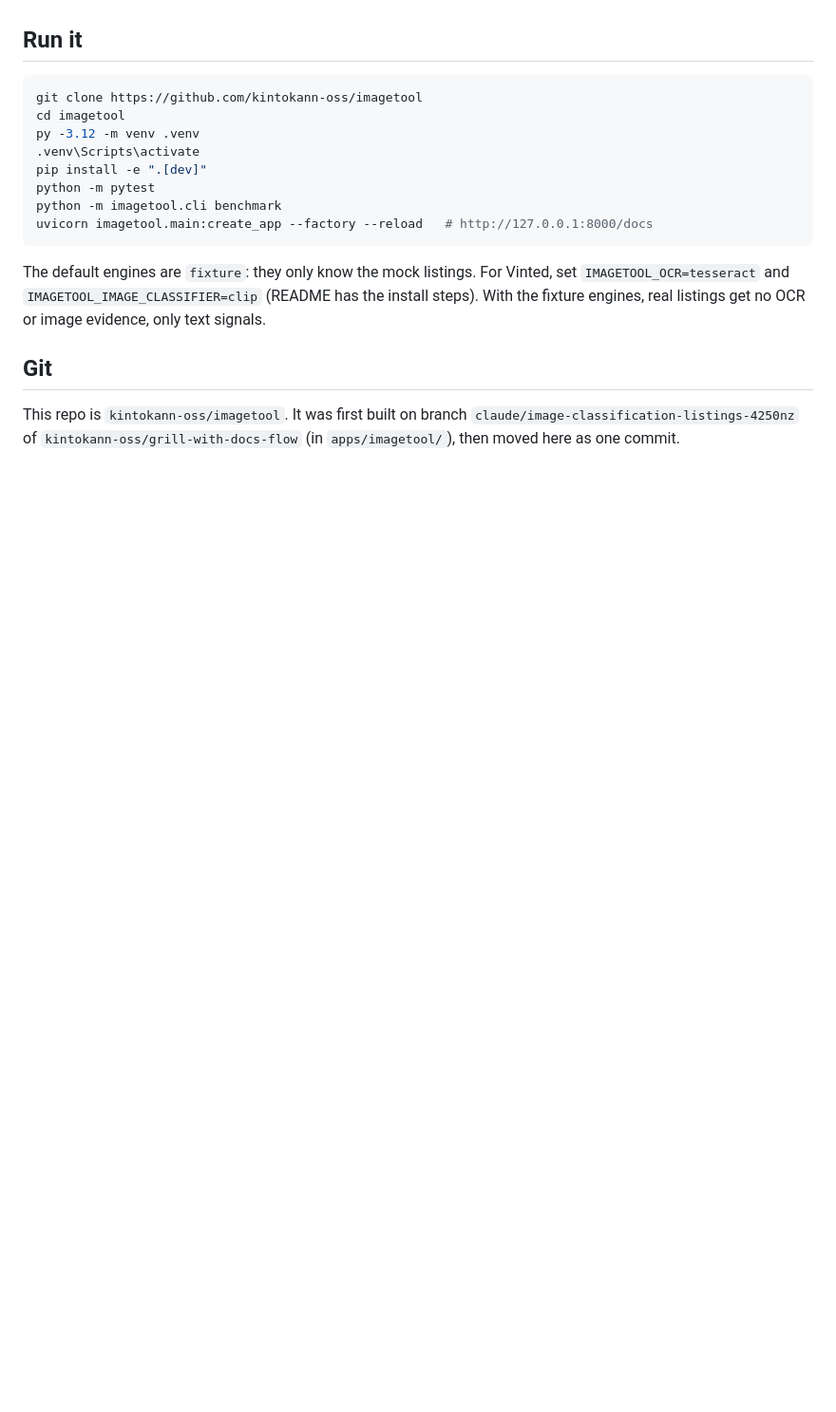
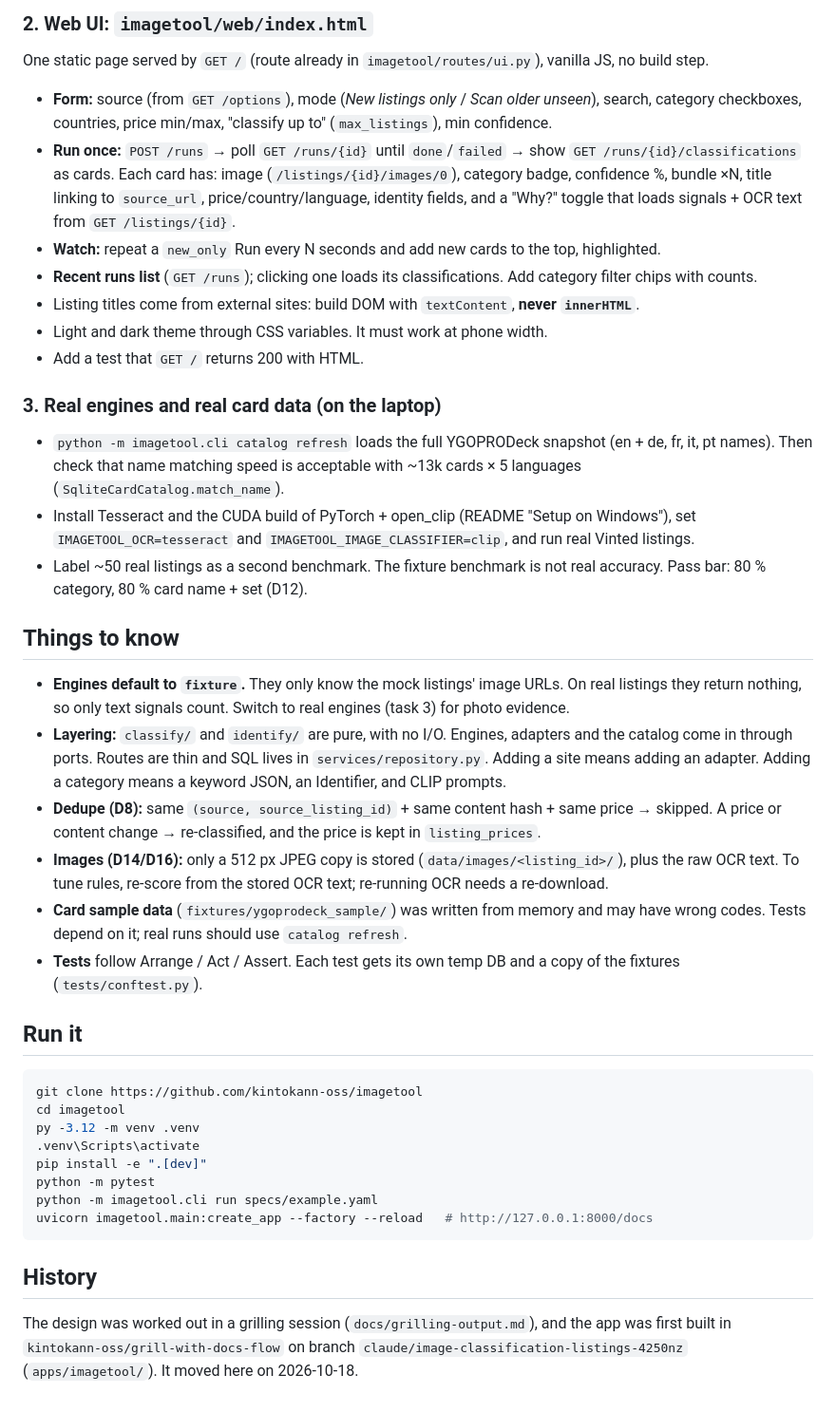
Before and after one commit to kintokann-oss/imagetool, a Markdown page: HANDOFF.md, the part around one of its changes. Shown at 95% size. Rendered like a GitHub page; blank space fills up the shorter version.

````diff
--- a/HANDOFF.md
+++ b/HANDOFF.md
@@ -58,3 +60,53 @@ Design decisions D1–D17 are in `docs/grilling-output.md`.
+### 2. Web UI: `imagetool/web/index.html`
+
+One static page served by `GET /` (route already in `imagetool/routes/ui.py`), vanilla JS,
+no build step.
+
+- **Form:** source (from `GET /options`), mode (*New listings only* / *Scan older unseen*),
+  search, category checkboxes, countries, price min/max, "classify up to"
+  (`max_listings`), min confidence.
+- **Run once:** `POST /runs` → poll `GET /runs/{id}` until `done`/`failed` → show
+  `GET /runs/{id}/classifications` as cards. Each card has: image
+  (`/listings/{id}/images/0`), category badge, confidence %, bundle ×N, title linking to
+  `source_url`, price/country/language, identity fields, and a "Why?" toggle that loads
+  signals + OCR text from `GET /listings/{id}`.
+- **Watch:** repeat a `new_only` Run every N seconds and add new cards to the top,
+  highlighted.
+- **Recent runs list** (`GET /runs`); clicking one loads its classifications. Add category
+  filter chips with counts.
+- Listing titles come from external sites: build DOM with `textContent`, **never `innerHTML`**.
+- Light and dark theme through CSS variables. It must work at phone width.
+- Add a test that `GET /` returns 200 with HTML.
+
+### 3. Real engines and real card data (on the laptop)
+
+- `python -m imagetool.cli catalog refresh` loads the full YGOPRODeck snapshot (en + de, fr,
+  it, pt names). Then check that name matching speed is acceptable with ~13k cards × 5 languages
+  (`SqliteCardCatalog.match_name`).
+- Install Tesseract and the CUDA build of PyTorch + open_clip (README "Setup on Windows"), set
+  `IMAGETOOL_OCR=tesseract` and `IMAGETOOL_IMAGE_CLASSIFIER=clip`, and run real Vinted listings.
+- Label ~50 real listings as a second benchmark. The fixture benchmark is not real
+  accuracy. Pass bar: 80 % category, 80 % card name + set (D12).
+
+## Things to know
+
+- **Engines default to `fixture`.** They only know the mock listings' image URLs. On real
+  listings they return nothing, so only text signals count. Switch to real engines (task 3)
+  for photo evidence.
+- **Layering:** `classify/` and `identify/` are pure, with no I/O. Engines, adapters and the
+  catalog come in through ports. Routes are thin and SQL lives in `services/repository.py`.
+  Adding a site means adding an adapter. Adding a category means a keyword JSON, an
+  Identifier, and CLIP prompts.
+- **Dedupe (D8):** same `(source, source_listing_id)` + same content hash + same price →
+  skipped. A price or content change → re-classified, and the price is kept in
+  `listing_prices`.
+- **Images (D14/D16):** only a 512 px JPEG copy is stored (`data/images/<listing_id>/`), plus
+  the raw OCR text. To tune rules, re-score from the stored OCR text; re-running OCR needs a
+  re-download.
+- **Card sample data** (`fixtures/ygoprodeck_sample/`) was written from memory and may have
+  wrong codes. Tests depend on it; real runs should use `catalog refresh`.
+- **Tests** follow Arrange / Act / Assert. Each test gets its own temp DB and a copy of the
+  fixtures (`tests/conftest.py`).
 
 ## Run it
 
@@ -65,16 +117,12 @@ py -3.12 -m venv .venv
 .venv\Scripts\activate
 pip install -e ".[dev]"
 python -m pytest
-python -m imagetool.cli benchmark
+python -m imagetool.cli run specs/example.yaml
 uvicorn imagetool.main:create_app --factory --reload   # http://127.0.0.1:8000/docs
 ```
 
-The default engines are `fixture`: they only know the mock listings. For Vinted, set
-`IMAGETOOL_OCR=tesseract` and `IMAGETOOL_IMAGE_CLASSIFIER=clip` (README has the install steps).
-With the fixture engines, real listings get no OCR or image evidence, only text signals.
+## History
 
-## Git
-
-This repo is `kintokann-oss/imagetool`. It was first built on branch
-`claude/image-classification-listings-4250nz` of `kintokann-oss/grill-with-docs-flow` (in
-`apps/imagetool/`), then moved here as one commit.
+The design was worked out in a grilling session (`docs/grilling-output.md`), and the app was
+first built in `kintokann-oss/grill-with-docs-flow` on branch
+`claude/image-classification-listings-4250nz` (`apps/imagetool/`). It moved here on 2026-10-18.
````
Also changed, not shown: other parts of HANDOFF.md (+53 -51 lines), TODO.md (+4 -1 lines).
